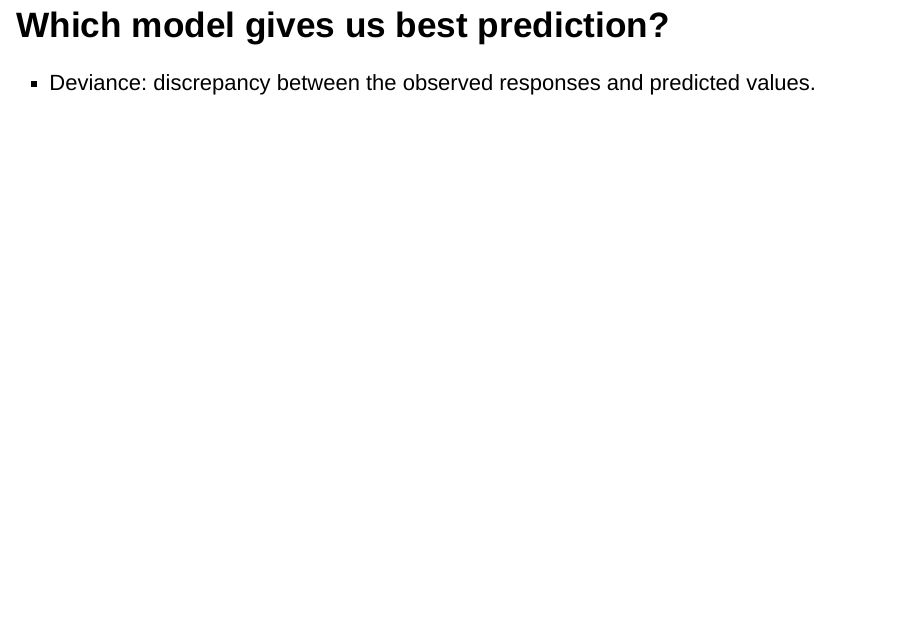
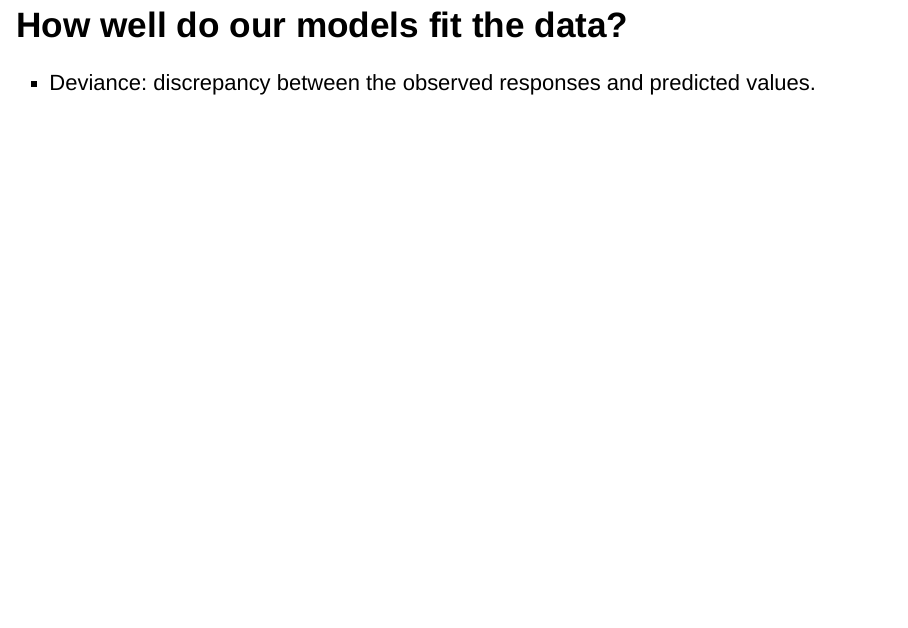
Before and after one commit to qntkhvn/regression_project, an R Markdown document (presentation.Rmd): page 26 of 29. Rendered offline with R 4.5, knitr and Pandoc, with nearby package versions; the code chunks are not run, so their results and figures are left out; drawn as Slidy slides in place of the format the file asks for.

Commit message:
Update presentation.Rmd

````diff
--- a/presentation.Rmd
+++ b/presentation.Rmd
@@ -399,7 +399,7 @@ c(exp(coef(dec_mod)[2]), exp(confint(dec_mod)[2,]))
 # (2.512, 4.519)
 ```
 
-## Which model gives us best prediction?
+## How well do our models fit the data?
 
 - Deviance: discrepancy between the observed responses and predicted values.
 
````
